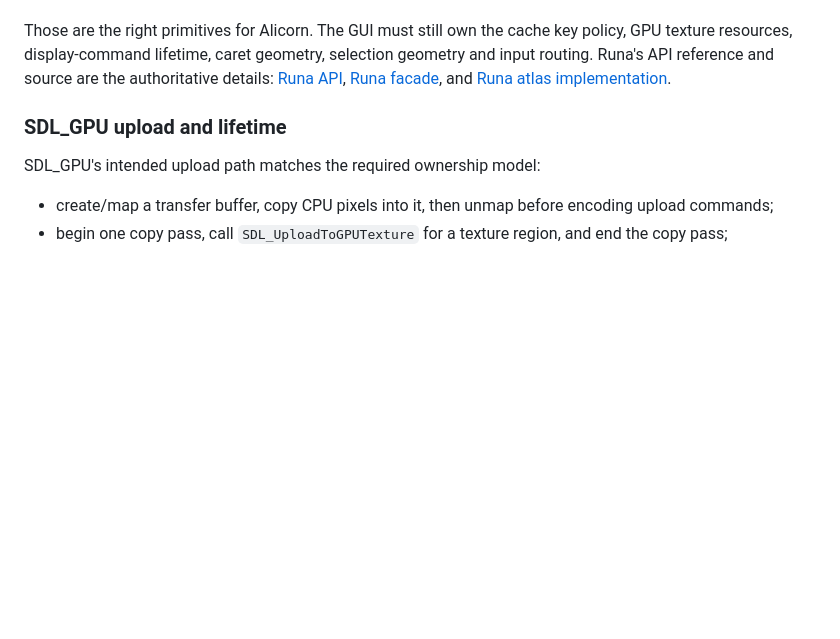
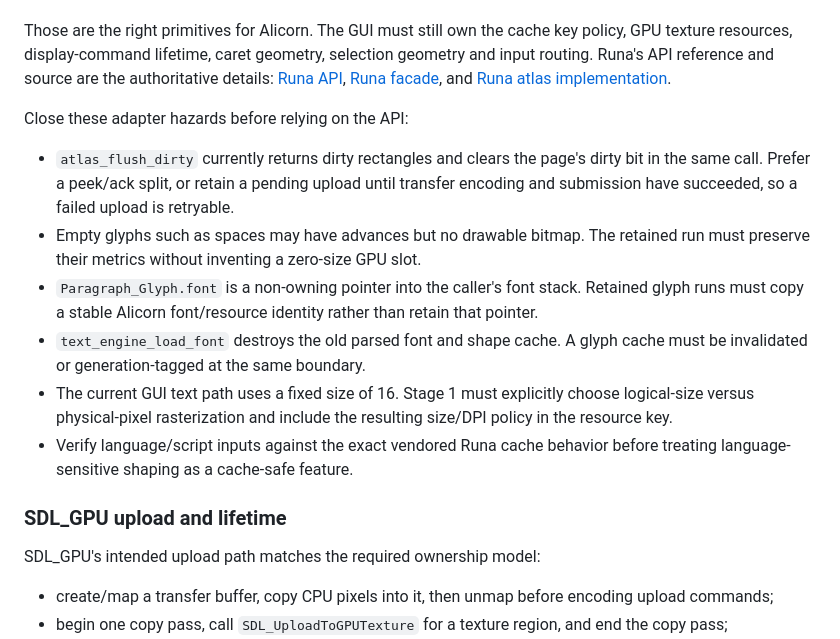
Before and after one commit to samanshaiza004/alicorn, a Markdown page: GPU_TEXT_GATE.md, the part around the change. Drawn GitHub-style; blank space fills up the shorter version.

Commit message:
docs: capture Runa atlas adapter hazards

```diff
--- a/GPU_TEXT_GATE.md
+++ b/GPU_TEXT_GATE.md
@@ -86,6 +86,26 @@ selection geometry and input routing. Runa's API reference and source are the
 authoritative details: [Runa API](https://github.com/BuLEEto/Runa/blob/main/API.md),
 [Runa facade](https://github.com/BuLEEto/Runa/blob/main/runa.odin), and
 [Runa atlas implementation](https://github.com/BuLEEto/Runa/blob/main/raster/atlas.odin).
+
+Close these adapter hazards before relying on the API:
+
+- `atlas_flush_dirty` currently returns dirty rectangles and clears the page's
+  dirty bit in the same call. Prefer a peek/ack split, or retain a pending
+  upload until transfer encoding and submission have succeeded, so a failed
+  upload is retryable.
+- Empty glyphs such as spaces may have advances but no drawable bitmap. The
+  retained run must preserve their metrics without inventing a zero-size GPU
+  slot.
+- `Paragraph_Glyph.font` is a non-owning pointer into the caller's font stack.
+  Retained glyph runs must copy a stable Alicorn font/resource identity rather
+  than retain that pointer.
+- `text_engine_load_font` destroys the old parsed font and shape cache. A glyph
+  cache must be invalidated or generation-tagged at the same boundary.
+- The current GUI text path uses a fixed size of 16. Stage 1 must explicitly
+  choose logical-size versus physical-pixel rasterization and include the
+  resulting size/DPI policy in the resource key.
+- Verify language/script inputs against the exact vendored Runa cache behavior
+  before treating language-sensitive shaping as a cache-safe feature.
 
 ### SDL_GPU upload and lifetime
 
```
